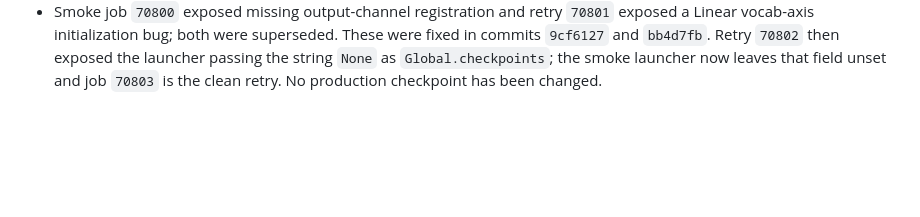
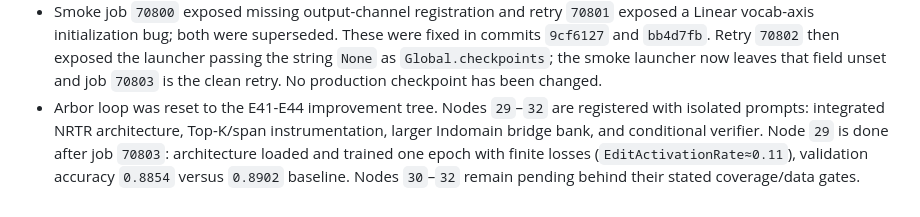
Before and after one commit to xlinh2301/EditCTC, a Markdown page: .codex/sesion/session.md, the part around the change. Drawn GitHub-style; blank space fills up the shorter version.

Commit message:
docs: record Arbor E41-E44 loop and smoke result

```diff
--- a/.codex/sesion/session.md
+++ b/.codex/sesion/session.md
@@ -495,3 +495,10 @@ on Cross as a locked external test, with `helped > hurt` and correction recall a
   exposed the launcher passing the string `None` as `Global.checkpoints`; the
   smoke launcher now leaves that field unset and job `70803` is the clean retry.
   No production checkpoint has been changed.
+- Arbor loop was reset to the E41-E44 improvement tree. Nodes `29`–`32` are
+  registered with isolated prompts: integrated NRTR architecture, Top-K/span
+  instrumentation, larger Indomain bridge bank, and conditional verifier.
+  Node `29` is done after job `70803`: architecture loaded and trained one
+  epoch with finite losses (`EditActivationRate≈0.11`), validation accuracy
+  `0.8854` versus `0.8902` baseline. Nodes `30`–`32` remain pending behind
+  their stated coverage/data gates.
```
